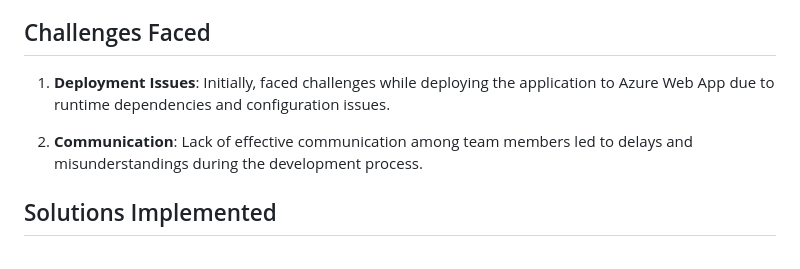
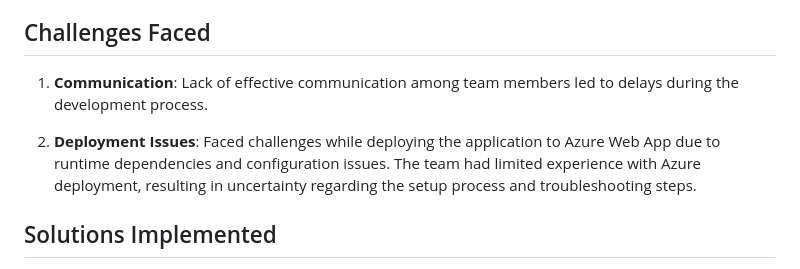
Before and after one commit to armaf002/tomato__1, a Markdown page: Solution Implementation.md, the part around the change. GitHub-like rendering.

```diff
--- a/Solution Implementation.md
+++ b/Solution Implementation.md
@@ -31,9 +31,9 @@ The following technologies are being used for developing the prototype:
 
 ## Challenges Faced
 
-1. **Deployment Issues**: Initially, faced challenges while deploying the application to Azure Web App due to runtime dependencies and configuration issues.
+1. **Communication**: Lack of effective communication among team members led to delays during the development process.
 
-2. **Communication**: Lack of effective communication among team members led to delays and misunderstandings during the development process.
+2. **Deployment Issues**: Faced challenges while deploying the application to Azure Web App due to runtime dependencies and configuration issues. The team had limited experience with Azure deployment, resulting in uncertainty regarding the setup process and troubleshooting steps.
 
 ## Solutions Implemented
 
```
